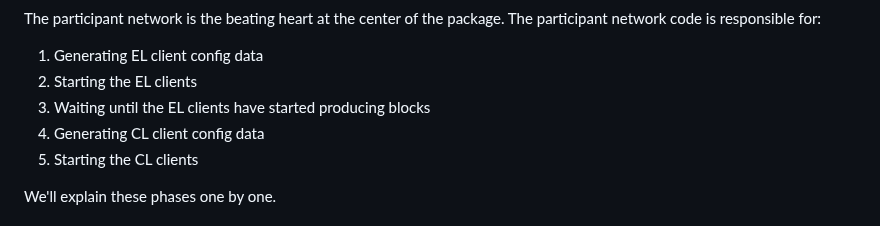
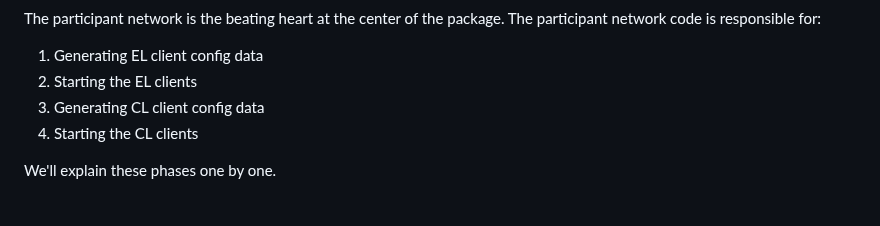
Before and after one commit to ethpandaops/ethereum-package, a Markdown page: docs/architecture.md, the part around the change. Rendered like a GitHub page.

Commit message:
fixing arch

```diff
--- a/docs/architecture.md
+++ b/docs/architecture.md
@@ -48,7 +48,6 @@ The participant network is the beating heart at the center of the package. The p
 
 1. Generating EL client config data
 1. Starting the EL clients
-1. Waiting until the EL clients have started producing blocks
 1. Generating CL client config data
 1. Starting the CL clients
 
```
